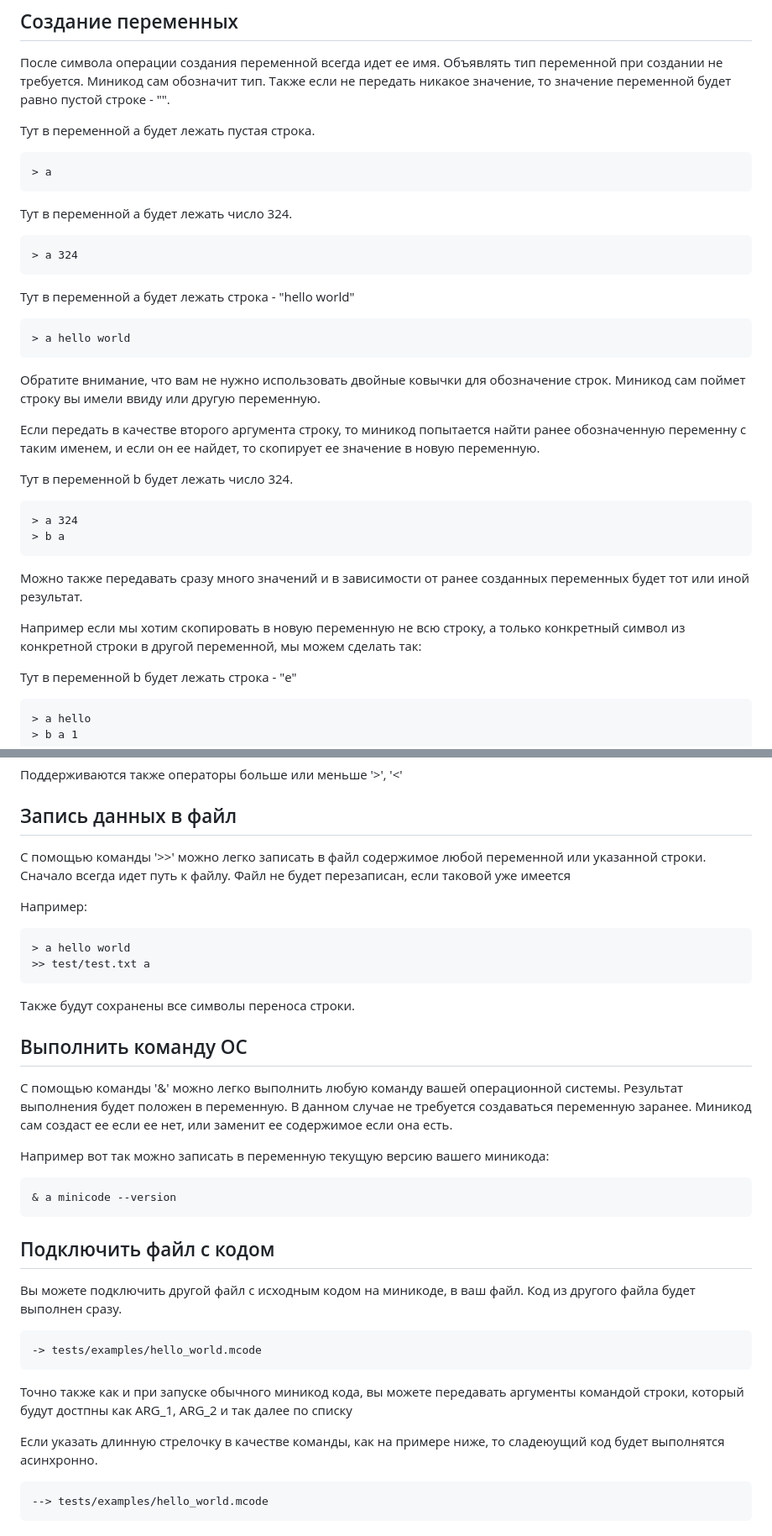
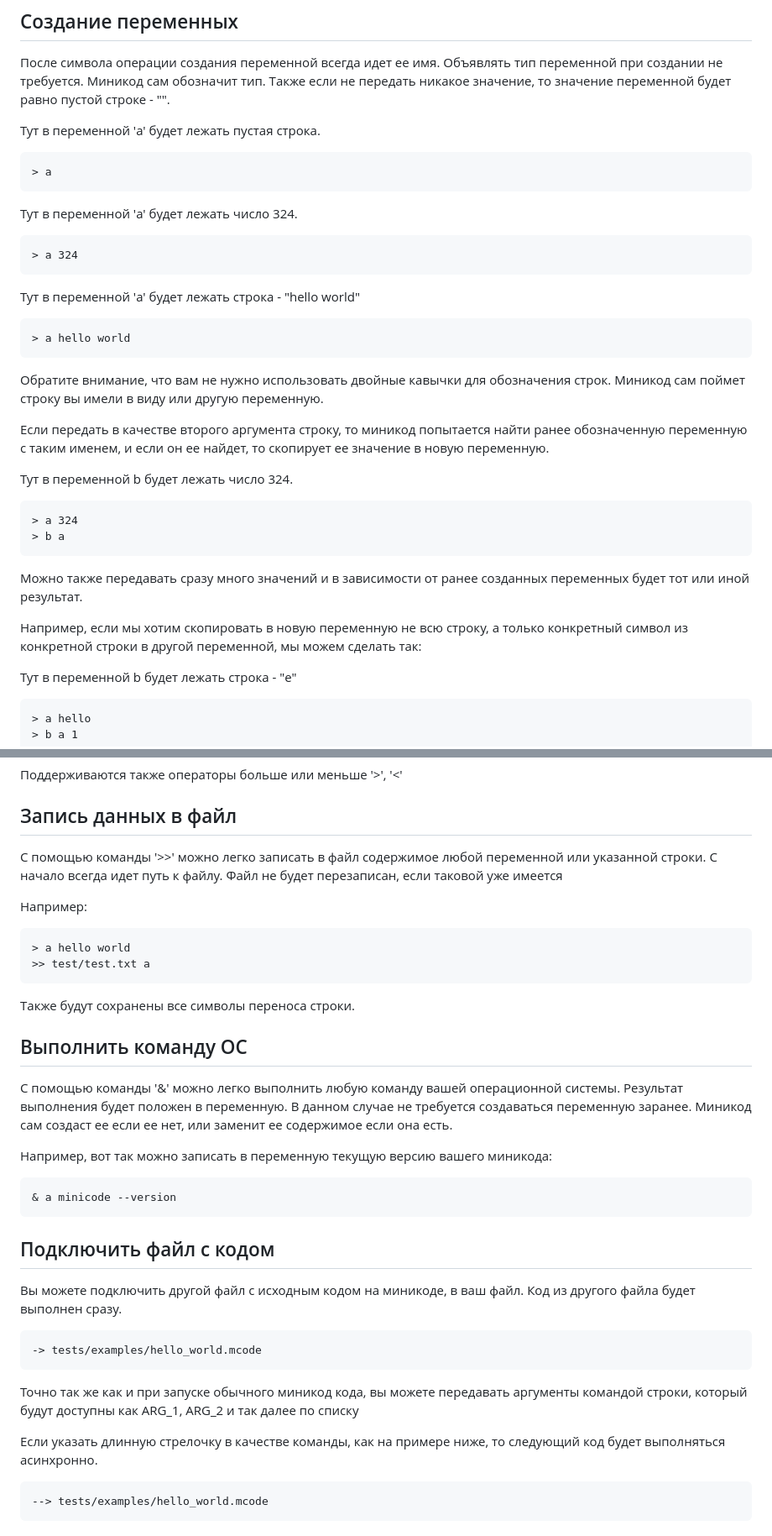
Before and after one commit to leonovk/minicode, a Markdown page: docs/ru.md, 2 parts joined by grey strips. Shown: that part at 84% size. Rendered like a GitHub page.

````diff
--- a/docs/ru.md
+++ b/docs/ru.md
@@ -28,27 +28,27 @@
 
 После символа операции создания переменной всегда идет ее имя. Объявлять тип переменной при создании не требуется. Миникод сам обозначит тип. Также если не передать никакое значение, то значение переменной будет равно пустой строке - "".
 
-Тут в переменной a будет лежать пустая строка.
+Тут в переменной 'a' будет лежать пустая строка.
 
 ```mc
 > a
 ```
 
-Тут в переменной a будет лежать число 324.
+Тут в переменной 'a' будет лежать число 324.
 
 ```mc
 > a 324
 ```
 
-Тут в переменной a будет лежать строка - "hello world"
+Тут в переменной 'a' будет лежать строка - "hello world"
 
 ```mc
 > a hello world
 ```
 
-Обратите внимание, что вам не нужно использовать двойные ковычки для обозначение строк. Миникод сам поймет строку вы имели ввиду или другую переменную.
+Обратите внимание, что вам не нужно использовать двойные кавычки для обозначения строк. Миникод сам поймет строку вы имели в виду или другую переменную.
 
-Если передать в качестве второго аргумента строку, то миникод попытается найти ранее обозначенную переменну с таким именем, и если он ее найдет, то скопирует ее значение в новую переменную.
+Если передать в качестве второго аргумента строку, то миникод попытается найти ранее обозначенную переменную с таким именем, и если он ее найдет, то скопирует ее значение в новую переменную.
 
 Тут в переменной b будет лежать число 324.
 
@@ -59,7 +59,7 @@
 
 Можно также передавать сразу много значений и в зависимости от ранее созданных переменных будет тот или иной результат.
 
-Например если мы хотим скопировать в новую переменную не всю строку, а только конкретный символ из конкретной строки в другой переменной, мы можем сделать так:
+Например, если мы хотим скопировать в новую переменную не всю строку, а только конкретный символ из конкретной строки в другой переменной, мы можем сделать так:
 
 Тут в переменной b будет лежать строка - "e"
 
@@ -236,7 +236,7 @@ p text
 
 ## Запись данных в файл
 
-С помощью команды '>>' можно легко записать в файл содержимое любой переменной или указанной строки. Сначало всегда идет путь к файлу. Файл не будет перезаписан, если таковой уже имеется
+С помощью команды '>>' можно легко записать в файл содержимое любой переменной или указанной строки. С начало всегда идет путь к файлу. Файл не будет перезаписан, если таковой уже имеется
 
 Например:
 
@@ -251,7 +251,7 @@ p text
 
 С помощью команды '&' можно легко выполнить любую команду вашей операционной системы. Результат выполнения будет положен в переменную. В данном случае не требуется создаваться переменную заранее. Миникод сам создаст ее если ее нет, или заменит ее содержимое если она есть.
 
-Например вот так можно записать в переменную текущую версию вашего миникода:
+Например, вот так можно записать в переменную текущую версию вашего миникода:
 
 ```mc
 & a minicode --version
@@ -265,9 +265,9 @@ p text
 -> tests/examples/hello_world.mcode
 ```
 
-Точно также как и при запуске обычного миникод кода, вы можете передавать аргументы командой строки, который будут достпны как ARG_1, ARG_2 и так далее по списку
+Точно так же как и при запуске обычного миникод кода, вы можете передавать аргументы командой строки, который будут доступны как ARG_1, ARG_2 и так далее по списку
 
-Если указать длинную стрелочку в качестве команды, как на примере ниже, то сладеюущий код будет выполнятся асинхронно.
+Если указать длинную стрелочку в качестве команды, как на примере ниже, то следующий код будет выполняться асинхронно.
 
 ```mc
 --> tests/examples/hello_world.mcode
````
Also changed, not shown: other parts of docs/ru.md (+11 -11 lines).
